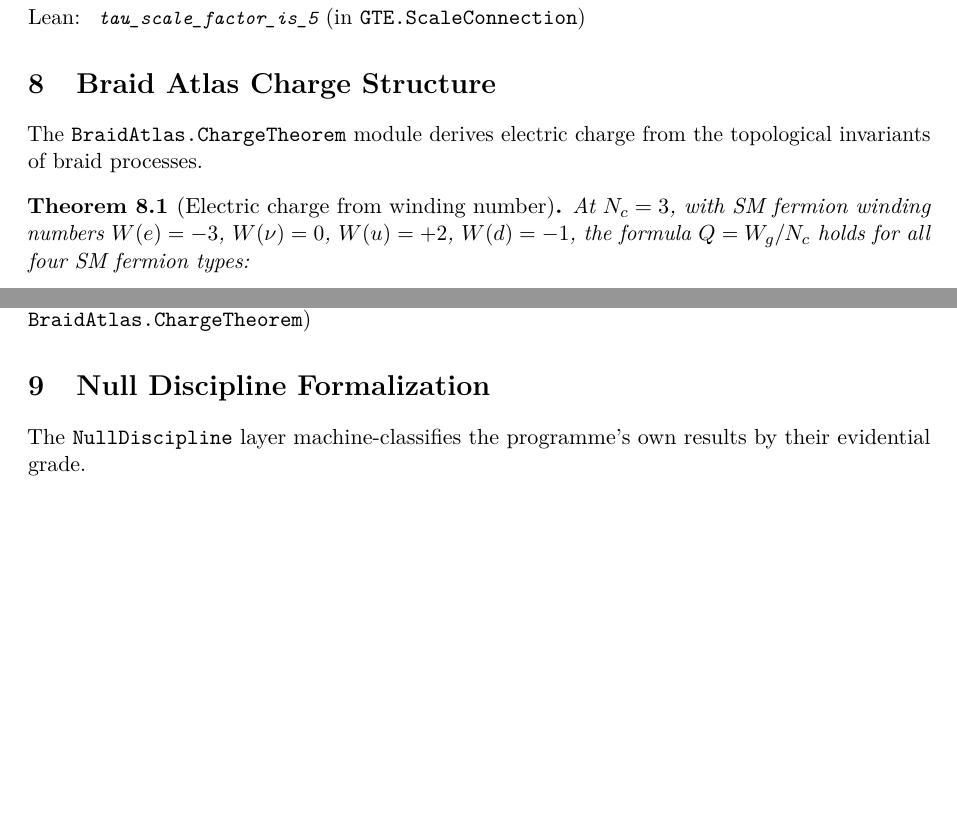
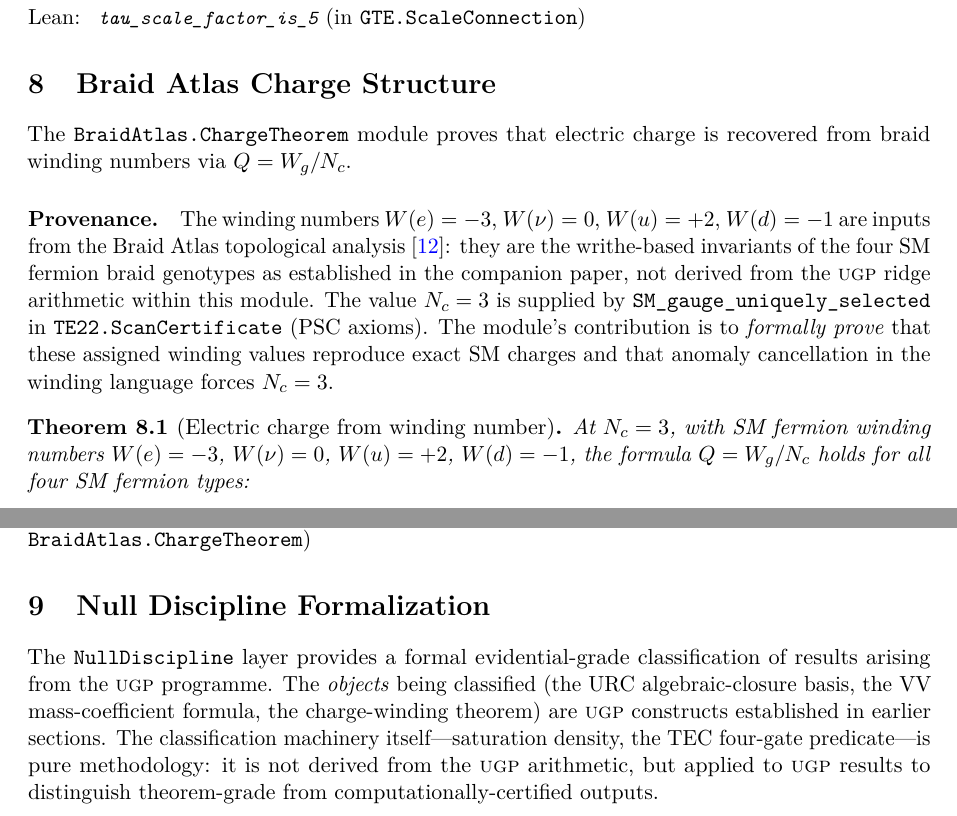
Before and after one commit to novaspivack/ugp-lean, a LaTeX paper (paper/ugp_lean_formalization.tex): two parts of page 11 of 33 before the commit and two parts of page 11 of 34 after it, joined at a grey line, cut so that both start at the same text, the shorter picture padded with empty space. Compiled offline with pdfLaTeX.

Commit message:
Clarify UGP vs non-UGP provenance in BraidAtlas, SeesawIndex, NullDiscipline sections

```diff
--- a/paper/ugp_lean_formalization.tex
+++ b/paper/ugp_lean_formalization.tex
@@ -874,8 +874,20 @@ $\tau(R_{10}) = 30$, $\tau(R_{13}) = 20$, $\tau(R_{16}) = 120$.
 \section{Braid Atlas Charge Structure}\label{sec:braidatlas}
 % ═══════════════════════════════════════════════════════════════
 
-The \texttt{BraidAtlas.ChargeTheorem} module derives electric charge from
-the topological invariants of braid processes.
+The \texttt{BraidAtlas.ChargeTheorem} module proves that electric charge
+is recovered from braid winding numbers via $Q = W_g/N_c$.
+
+\paragraph{Provenance.}
+The winding numbers $W(e) = -3$, $W(\nu) = 0$, $W(u) = +2$, $W(d) = -1$
+are inputs from the Braid Atlas topological analysis~\cite{Spivack2026_SM_UGP}:
+they are the writhe-based invariants of the four SM fermion braid genotypes
+as established in the companion paper, not derived from the \ugp{} ridge
+arithmetic within this module.
+The value $N_c = 3$ is supplied by \texttt{SM\_gauge\_uniquely\_selected}
+in \texttt{TE22.ScanCertificate} (PSC axioms).  The module's contribution
+is to \emph{formally prove} that these assigned winding values reproduce exact
+SM charges and that anomaly cancellation in the winding language
+forces $N_c = 3$.
 
 \begin{theorem}[Electric charge from winding number]\label{thm:charge-winding}
 At $N_c = 3$, with SM fermion winding numbers
@@ -910,8 +922,13 @@ the QCD colour rank taking its observed value.
 \section{Null Discipline Formalization}\label{sec:nulldiscipline}
 % ═══════════════════════════════════════════════════════════════
 
-The \texttt{NullDiscipline} layer machine-classifies the programme's own
-results by their evidential grade.
+The \texttt{NullDiscipline} layer provides a formal evidential-grade classification
+of results arising from the \ugp{} programme.  The \emph{objects} being classified
+(the URC algebraic-closure basis, the VV mass-coefficient formula, the charge-winding
+theorem) are \ugp{} constructs established in earlier sections.  The classification
+machinery itself---saturation density, the TEC four-gate predicate---is pure
+methodology: it is not derived from the \ugp{} arithmetic, but applied to \ugp{}
+results to distinguish theorem-grade from computationally-certified outputs.
 
 \subsection{Algebraic saturation barrier (\texttt{SaturationBarrier})}\label{subsec:saturation}
 
```
Also changed, not shown: paper/ugp_lean_formalization.tex (16 more changed lines).
